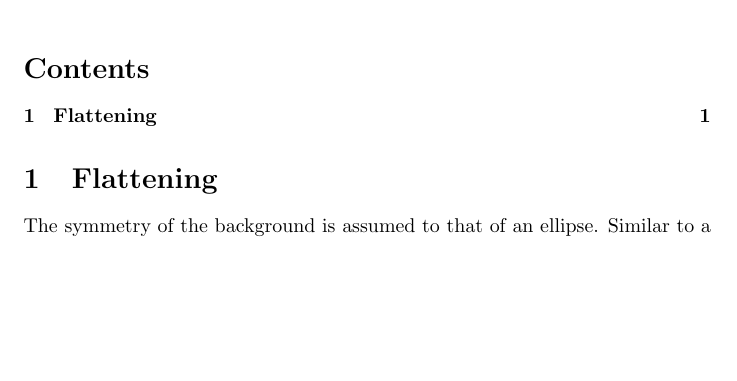
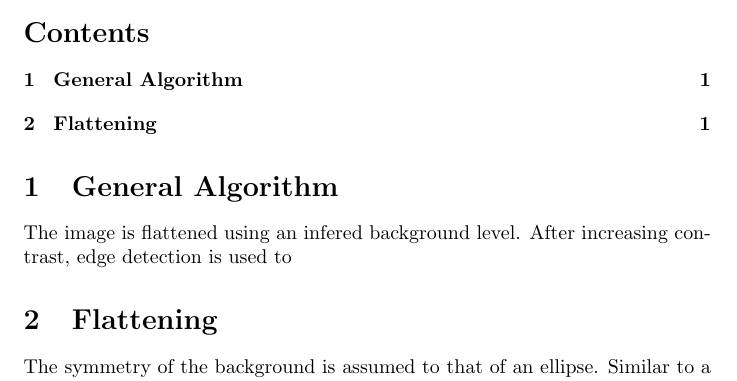
Before and after one commit to daedalus1235/FlakeAutoFind, a LaTeX document (Documentation/doc.tex): part of page 1 of 2, cut so that both start at the same text, the shorter picture padded with empty space. Compiled offline with pdfLaTeX; a LaTeX package or settings file that is missing is left out.

Commit message:
oaisfdjoij

```diff
--- a/Documentation/doc.tex
+++ b/Documentation/doc.tex
@@ -10,6 +10,9 @@
 
 \setcounter{tocdepth}{1}
 \tableofcontents
+
+\section{General Algorithm}
+The image is flattened using an infered background level. After increasing contrast, edge detection is used to
 
 \section{Flattening}
 The symmetry of the background is assumed to that of an ellipse. Similar to a circle, where the radius is defined
```
Also changed, not shown: 1 other file.
